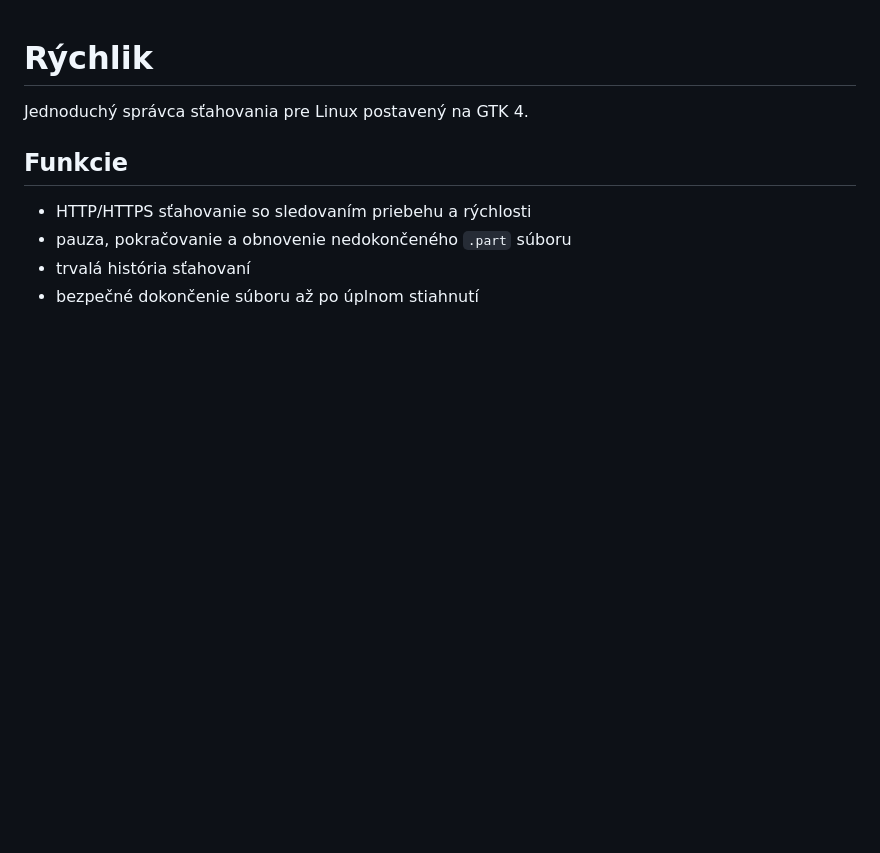
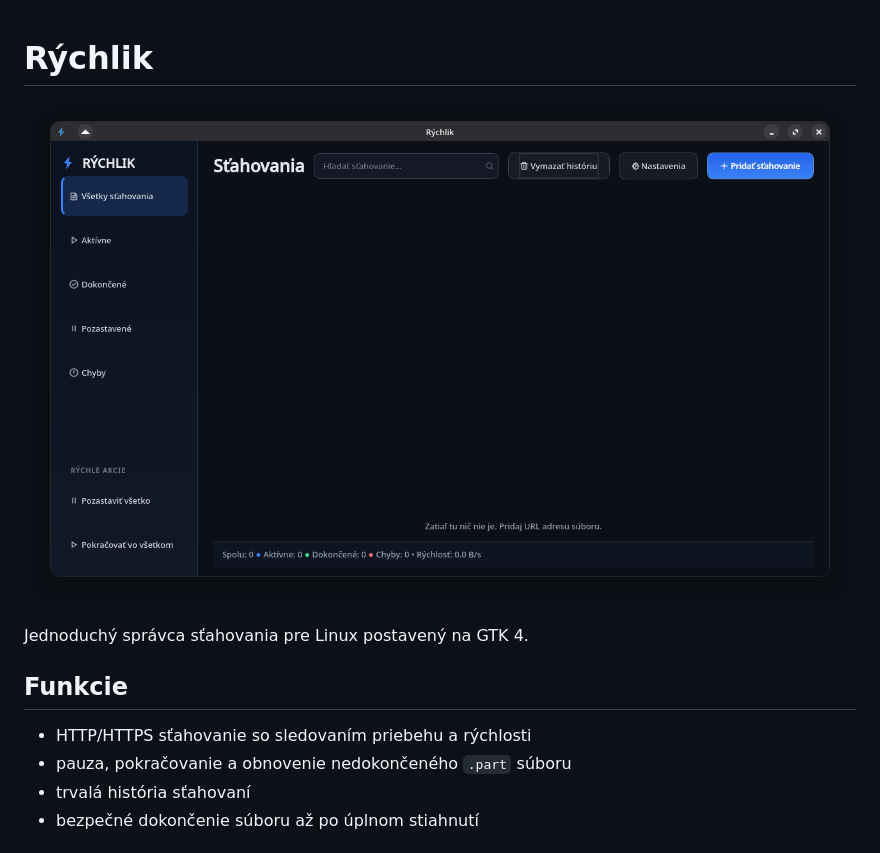
Before and after one commit to Vojtech-Pet/rychlik, a Markdown page: README.md, the part around the change. Drawn GitHub-style; pictures changed too: docs/screenshot.png (added); blank space fills up the shorter version.

Commit message:
Add app screenshot to README

```diff
--- a/README.md
+++ b/README.md
@@ -1,4 +1,6 @@
 # Rýchlik
+
+![Rýchlik screenshot](docs/screenshot.png)
 
 Jednoduchý správca sťahovania pre Linux postavený na GTK 4.
 
```
